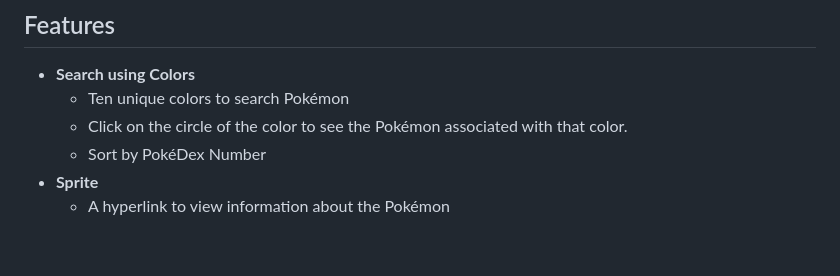
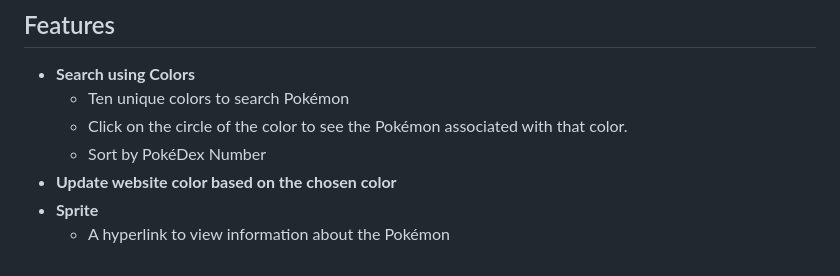
Before and after one commit to JihunKimCode/poke_counter, a Markdown page: README.md, the part around one of its changes. GitHub-like rendering.

```diff
--- a/README.md
+++ b/README.md
@@ -133,5 +133,6 @@ Search all Pokémon in specific colors.
     - Ten unique colors to search Pokémon
     - Click on the circle of the color to see the Pokémon associated with that color.
     - Sort by PokéDex Number
+- **Update website color based on the chosen color**
 - **Sprite**
   - A hyperlink to view information about the Pokémon
```
Also changed, not shown: other parts of README.md (+1 -1 lines).
